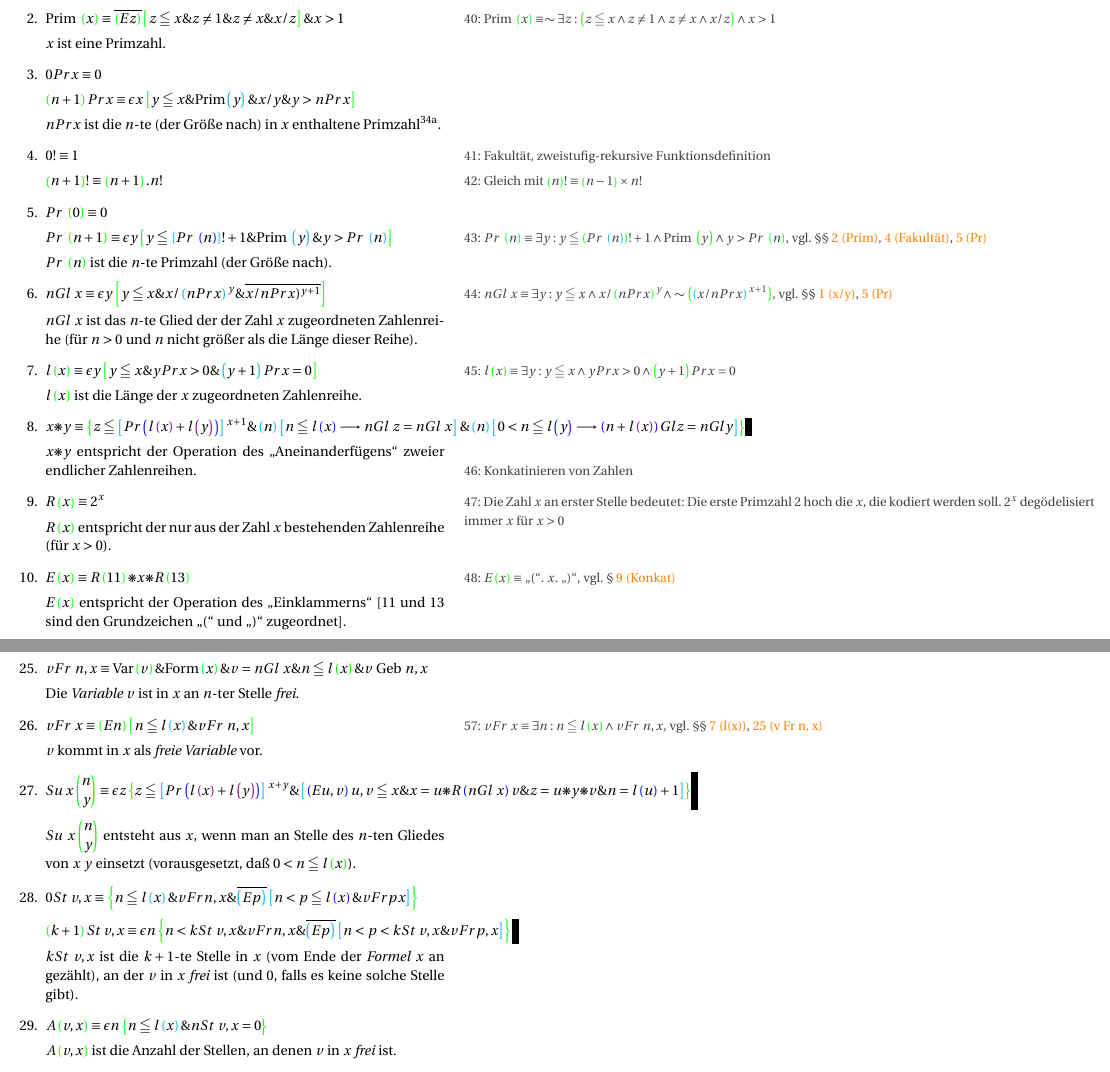
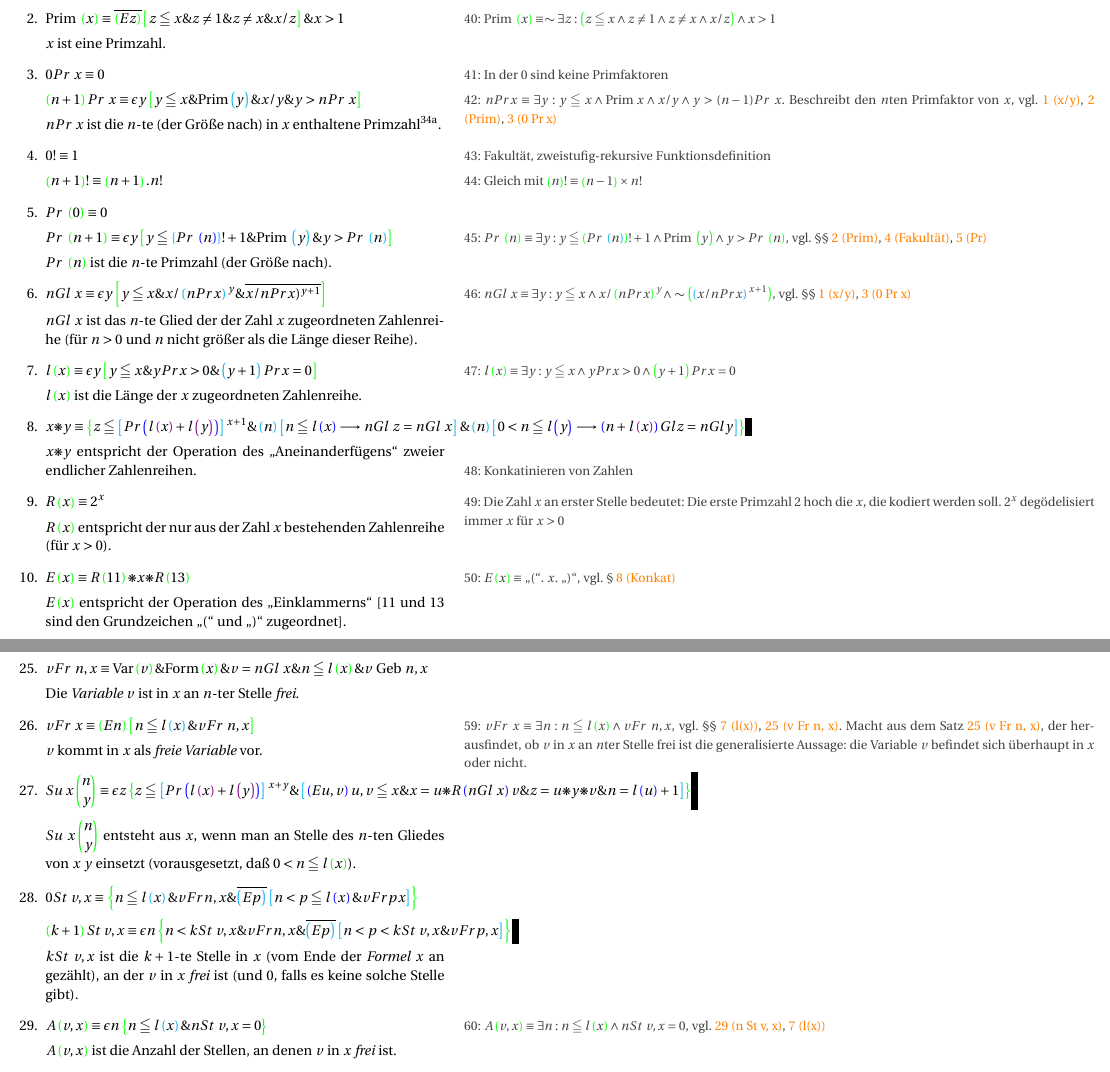
Before and after one commit to NormanTUD/GoedelLaTex, a LaTeX document (goedel.tex): two parts of pages 11 and 13 of 27, joined at a grey line, cut so that both start at the same text. Compiled offline with pdfLaTeX.

Commit message:
Beginning perl definitions

```diff
--- a/goedel.tex
+++ b/goedel.tex
@@ -788,13 +788,15 @@ ist daher rekursiv.\mnote{Es folgt die Liste der Axiome und Definitionen aus die
 	$x$ ist eine Primzahl.
 
 	% 3:
-	\item \customlabel{0 Pr x}{3} $0 Pr x \equiv 0$
-
-	$\left(n + 1\right) Pr x \equiv \epsilon x \left[y \leqq x \& \text{Prim}\left(y\right) \& x/y \& y > n Pr x\right]$
+	\item \customlabel{0 Pr x}{3} $0 Pr\ x \equiv 0$%
+\mnote{In der 0 sind keine Primfaktoren}
+
+	$\left(n + 1\right) Pr\ x \equiv \epsilon y \left[y \leqq x \& \text{Prim}\left(y\right) \& x/y \& y > n Pr\ x\right]$%
+\mnote{$n Pr x \equiv \exists y: y  \leqq x \wedge\text{Prim } x \wedge x/y \wedge y > (n - 1) Pr\ x$. Beschreibt den $n$ten Primfaktor von $x$, vgl. \refsatz{x/y}, \refsatz{Prim}, \refsatz{0 Pr x}}
 	\let\originalfootnote=\thefootnote
 	\let\thefootnote=\fnvierunddreissiga
 
-	$n Pr x$ ist die $n$-te (der Größe nach) in $x$ enthaltene Primzahl\footnote{Für $0 < n \leqq z$, wenn $z$ die Anzahl der verschiedenen in $x$ aufgehenden Primzahlen ist. Man beachte, daß für $n = z + 1$ \hspace{0.5cm} $n Pr x = 0$ ist!}.
+	$n Pr\ x$ ist die $n$-te (der Größe nach) in $x$ enthaltene Primzahl\footnote{Für $0 < n \leqq z$, wenn $z$ die Anzahl der verschiedenen in $x$ aufgehenden Primzahlen ist. Man beachte, daß für $n = z + 1$ \hspace{0.5cm} $n Pr\ x = 0$ ist!}.
 	\let\thefootnote=\originalfootnote
 	\setcounter{footnote}{35}
 
@@ -814,7 +816,7 @@ ist daher rekursiv.\mnote{Es folgt die Liste der Axiome und Definitionen aus die
 
 	% 6:
 	\item \customlabel{n Gl x}{6} $n Gl\ x \equiv \epsilon y \left[y \leqq x \& x/\left(n Pr x\right)^y \& \overline{x/n Pr x)^{y + 1}}\right]$%
-		\mnote{$n Gl\ x \equiv \exists y: y \leqq x \wedge x/\left(n Pr x\right)^y \wedge \thicksim \left(\left(x / n Pr x\right)^{x + 1}\right)$, vgl. §§ \refsatz{x/y}, \refsatz{Pr}}
+		\mnote{$n Gl\ x \equiv \exists y: y \leqq x \wedge x/\left(n Pr x\right)^y \wedge \thicksim \left(\left(x / n Pr x\right)^{x + 1}\right)$, vgl. §§ \refsatz{x/y}, \refsatz{0 Pr x}}
 
 	$n Gl\ x$ ist das $n$-te Glied der der Zahl $x$
 	zugeordneten Zahlenreihe (für $n > 0$ und $n$ nicht
@@ -827,7 +829,7 @@ ist daher rekursiv.\mnote{Es folgt die Liste der Axiome und Definitionen aus die
 	$l\left(x\right)$ ist die Länge der $x$ zugeordneten Zahlenreihe.
 
 	% 8:
-	\item $x \pmstar y \equiv \left\{ z \leqq \left[ Pr \left(l\left(x\right) + l\left(y\right)\right)\right]^{x + 1} \&
+	\item \customlabel{Konkat}{8}$x \pmstar y \equiv \left\{ z \leqq \left[ Pr \left(l\left(x\right) + l\left(y\right)\right)\right]^{x + 1} \&
 	\left(n\right) \left[n \leqq l\left(x\right) \longrightarrow n Gl\ z = n Gl\ x\right] \&
 		\left(n\right) \left[0 < n \leqq l\left(y\right) \longrightarrow \left(n + l\left(x\right)\right) Gl z = n Gl y\right]\right\}$ % TODO ) fehlt
 
@@ -836,7 +838,7 @@ ist daher rekursiv.\mnote{Es folgt die Liste der Axiome und Definitionen aus die
 	Zahlenreihen.\mnote{Konkatinieren von Zahlen}
 
 	% 9:
-	\item \customlabel{Konkat}{9} $R\left(x\right) \equiv 2^x$\mnote{Die Zahl $x$ an erster Stelle bedeutet: Die erste Primzahl 2 hoch die $x$, die kodiert werden soll. $2^x$ degödelisiert immer $x$ für $x > 0$}
+	\item  $R\left(x\right) \equiv 2^x$\mnote{Die Zahl $x$ an erster Stelle bedeutet: Die erste Primzahl 2 hoch die $x$, die kodiert werden soll. $2^x$ degödelisiert immer $x$ für $x > 0$}
 
 	$R\left(x\right)$ entspricht der nur aus der Zahl $x$ bestehenden Zahlenreihe (für $x > 0$).
 
@@ -948,7 +950,7 @@ ist daher rekursiv.\mnote{Es folgt die Liste der Axiome und Definitionen aus die
 
 	% 26:
 	\item $v Fr\ x \equiv \left(En\right) \left[n \leqq l\left(x\right) \& v Fr\ n, x\right]$%
-\mnote{$v Fr\ x \equiv \exists n: n \leqq l\left(x\right) \wedge v Fr\ n, x$, vgl. §§ \refsatz{l(x)}, \refsatz{v Fr n, x}}
+\mnote{$v Fr\ x \equiv \exists n: n \leqq l\left(x\right) \wedge v Fr\ n, x$, vgl. §§ \refsatz{l(x)}, \refsatz{v Fr n, x}. Macht aus dem Satz \refsatz{v Fr n, x}, der herausfindet, ob $v$ in $x$ an $n$ter Stelle frei ist die generalisierte Aussage: die Variable $v$ befindet sich überhaupt in $x$ oder nicht.}
 
 	$v$ kommt in $x$ als \textit{freie Variable} vor.
 
@@ -957,14 +959,15 @@ ist daher rekursiv.\mnote{Es folgt die Liste der Axiome und Definitionen aus die
 	$Su\ x \Spvek{n; y}$ entsteht aus $x$, wenn man an Stelle des $n$-ten Gliedes von $x$ $y$ einsetzt (vorausgesetzt, daß $0 < n \leqq l\left(x\right)$).
 
 	%28:
-	\item $0 St\ v, x \equiv \left\{ n \leqq l\left(x\right) \& v Fr n, x \& \overline{\left(Ep\right)} \left[n < p \leqq l\left(x\right) \& v Fr p x\right]\right\}$
+	\item \customlabel{n St v, x}{29}$0 St\ v, x \equiv \left\{ n \leqq l\left(x\right) \& v Fr n, x \& \overline{\left(Ep\right)} \left[n < p \leqq l\left(x\right) \& v Fr p x\right]\right\}$
 
 	$\left(k + 1\right) St\ v, x \equiv \epsilon n \left\{n < k St\ v, x \& v Fr n, x \& \overline{\left(Ep\right)} \left[n < p < k St\ v, x \& v Fr p, x\right]\right\}$
 
 	$k St\ v, x$ ist die $k + 1$-te Stelle in $x$ (vom Ende der \textit{Formel} $x$ an gezählt), an der $v$ in $x$ \textit{frei} ist (und 0, falls es keine solche Stelle gibt).
 
 	%29:
-	\item $A\left(v, x\right) \equiv \epsilon n\left\{ n \leqq l\left(x\right) \& n St\ v, x = 0\right\}$
+	\item $A\left(v, x\right) \equiv \epsilon n\left\{ n \leqq l\left(x\right) \& n St\ v, x = 0\right\}$%
+\mnote{$A\left(v, x\right) \equiv \exists n: n \leqq l\left(x\right) \wedge n St\ v, x = 0$, vgl. \refsatz{n St v, x}, \refsatz{l(x)}}
 
 	$A\left(v, x\right)$ ist die Anzahl der Stellen, an denen $v$ in $x$ \textit{frei} ist.
 
```
Also changed, not shown: goedel.pdf, goedel.tex (2 more changed lines), 1 other file.
